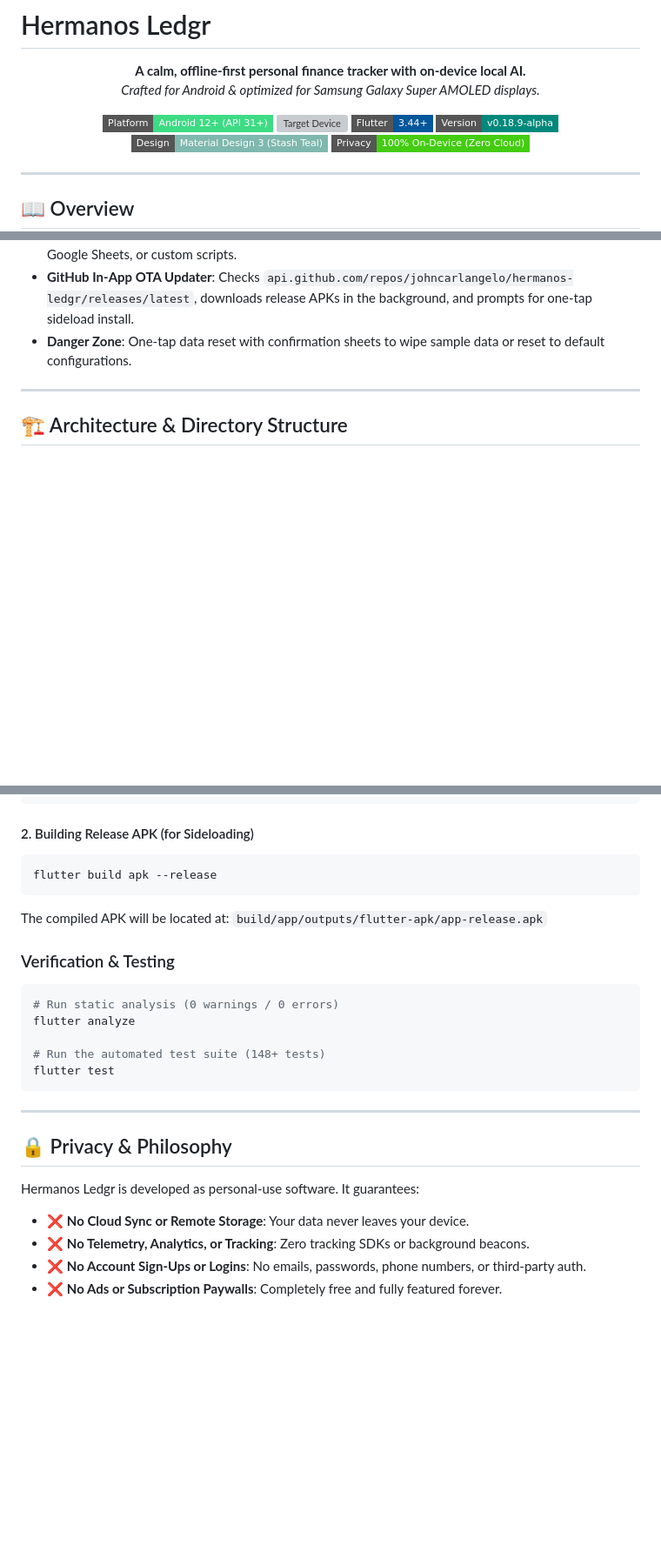
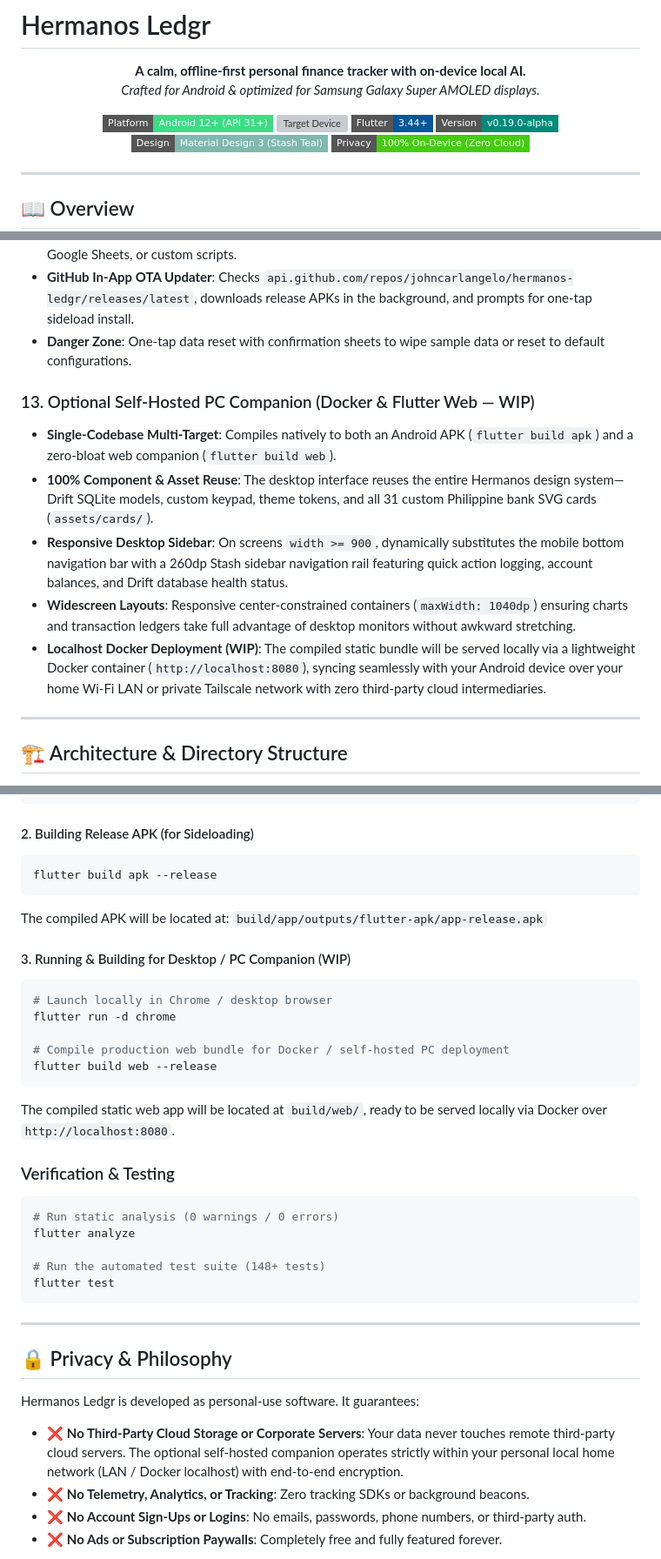
Before and after one commit to johncarlangelo/Hermanos-Ledgr, a Markdown page: README.md, 3 parts joined by grey strips. Shown at 87% size. GitHub-like rendering; badges without logos; blank space fills up the shorter version; grey boxes are pictures that could not be loaded.

Commit message:
docs(readme): document flutter build web self-hosted pc companion

````diff
--- a/README.md
+++ b/README.md
@@ -8,7 +8,7 @@
 [![Platform](https://img.shields.io/badge/Platform-Android%2012%2B%20(API%2031%2B)-3DDC84?style=flat-square&logo=android&logoColor=white)](https://android.com)
 [![Target Device](https://img.shields.io/badge/Target-Samsung%20Galaxy%20A36%20%2F%20A55-1428A0?style=flat-square&logo=samsung&logoColor=white)](https://samsung.com)
 [![Flutter](https://img.shields.io/badge/Flutter-3.44%2B-02569B?style=flat-square&logo=flutter&logoColor=white)](https://flutter.dev)
-[![Version](https://img.shields.io/badge/Version-v0.18.9--alpha-00897B?style=flat-square)](pubspec.yaml)
+[![Version](https://img.shields.io/badge/Version-v0.19.0--alpha-00897B?style=flat-square)](pubspec.yaml)
 [![Design](https://img.shields.io/badge/Design-Material%20Design%203%20(Stash%20Teal)-7FB8AE?style=flat-square)](DESIGN.md)
 [![Privacy](https://img.shields.io/badge/Privacy-100%25%20On--Device%20(Zero%20Cloud)-brightgreen?style=flat-square)](#-privacy--security)
 
@@ -119,6 +119,13 @@ The app is built around the **"Calm Finance"** philosophy: an uncluttered, high-
 * **GitHub In-App OTA Updater**: Checks `api.github.com/repos/johncarlangelo/hermanos-ledgr/releases/latest`, downloads release APKs in the background, and prompts for one-tap sideload install.
 * **Danger Zone**: One-tap data reset with confirmation sheets to wipe sample data or reset to default configurations.
 
+### 13. Optional Self-Hosted PC Companion (Docker & Flutter Web — WIP)
+* **Single-Codebase Multi-Target**: Compiles natively to both an Android APK (`flutter build apk`) and a zero-bloat web companion (`flutter build web`).
+* **100% Component & Asset Reuse**: The desktop interface reuses the entire Hermanos design system—Drift SQLite models, custom keypad, theme tokens, and all 31 custom Philippine bank SVG cards (`assets/cards/`).
+* **Responsive Desktop Sidebar**: On screens `width >= 900`, dynamically substitutes the mobile bottom navigation bar with a 260dp Stash sidebar navigation rail featuring quick action logging, account balances, and Drift database health status.
+* **Widescreen Layouts**: Responsive center-constrained containers (`maxWidth: 1040dp`) ensuring charts and transaction ledgers take full advantage of desktop monitors without awkward stretching.
+* **Localhost Docker Deployment (WIP)**: The compiled static bundle will be served locally via a lightweight Docker container (`http://localhost:8080`), syncing seamlessly with your Android device over your home Wi-Fi LAN or private Tailscale network with zero third-party cloud intermediaries.
+
 ---
 
 ## 🏗️ Architecture & Directory Structure
@@ -221,6 +229,16 @@ flutter build apk --release
 The compiled APK will be located at:
 `build/app/outputs/flutter-apk/app-release.apk`
 
+#### 3. Running & Building for Desktop / PC Companion (WIP)
+```bash
+# Launch locally in Chrome / desktop browser
+flutter run -d chrome
+
+# Compile production web bundle for Docker / self-hosted PC deployment
+flutter build web --release
+```
+The compiled static web app will be located at `build/web/`, ready to be served locally via Docker over `http://localhost:8080`.
+
 ### Verification & Testing
 
 ```bash
@@ -236,7 +254,7 @@ flutter test
 ## 🔒 Privacy & Philosophy
 
 Hermanos Ledgr is developed as personal-use software. It guarantees:
-* ❌ **No Cloud Sync or Remote Storage**: Your data never leaves your device.
+* ❌ **No Third-Party Cloud Storage or Corporate Servers**: Your data never touches remote third-party cloud servers. The optional self-hosted companion operates strictly within your personal local home network (LAN / Docker localhost) with end-to-end encryption.
 * ❌ **No Telemetry, Analytics, or Tracking**: Zero tracking SDKs or background beacons.
 * ❌ **No Account Sign-Ups or Logins**: No emails, passwords, phone numbers, or third-party auth.
 * ❌ **No Ads or Subscription Paywalls**: Completely free and fully featured forever.
````
Also changed, not shown: other parts of README.md (+1 -0 lines).
